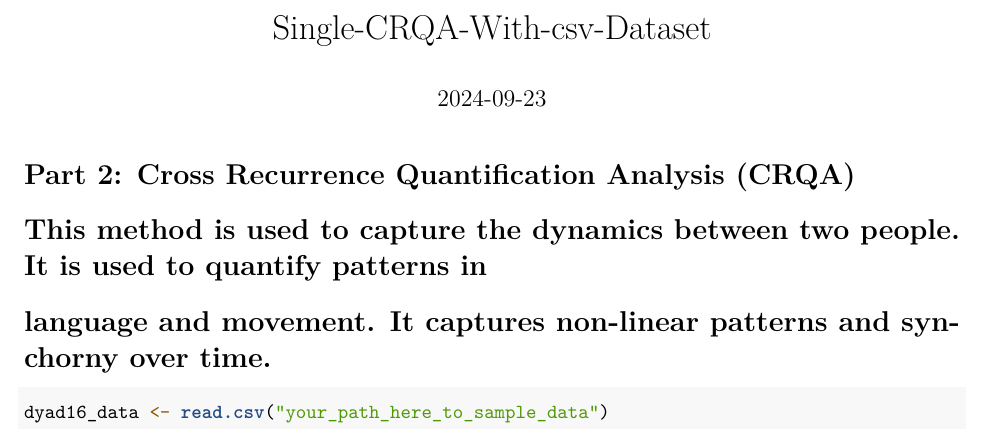
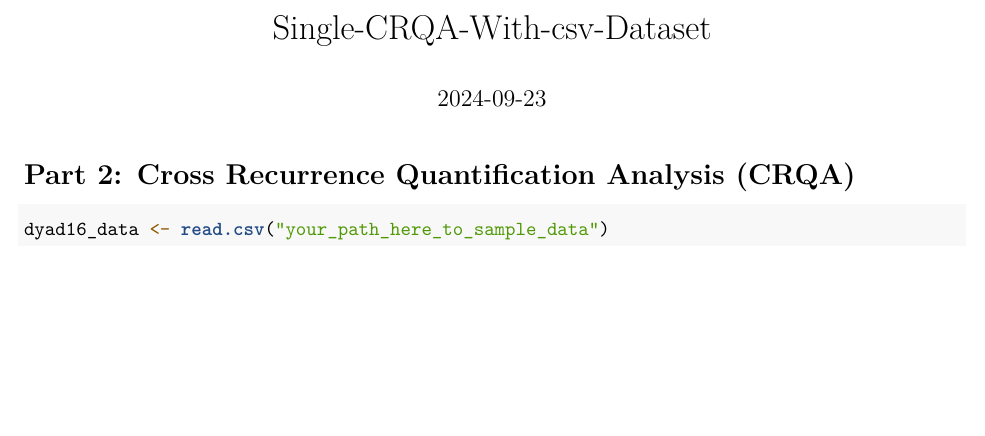
Before and after one commit to Gabbers18/Applied_Project, an R Markdown document (Examples/Example_CRQA.Rmd): part of page 1 of 4, cut so that both start at the same text, the shorter picture padded with empty space. Rendered offline with R 4.5, knitr and Pandoc, then LaTeX, with nearby package versions; some code elsewhere in the file could not run offline.

Commit message:
Update Example_CRQA.Rmd

````diff
--- a/Examples/Example_CRQA.Rmd
+++ b/Examples/Example_CRQA.Rmd
@@ -14,8 +14,6 @@ library(ggplot2)
 
 # Part 2: Cross Recurrence Quantification Analysis (CRQA)
 
-# This method is used to capture the dynamics between two people. It is used to quantify patterns in
-# language and movement. It captures non-linear patterns and synchorny over time.
 ```{r sample-dataset}
 dyad16_data <- read.csv("your_path_here_to_sample_data")
 
````
